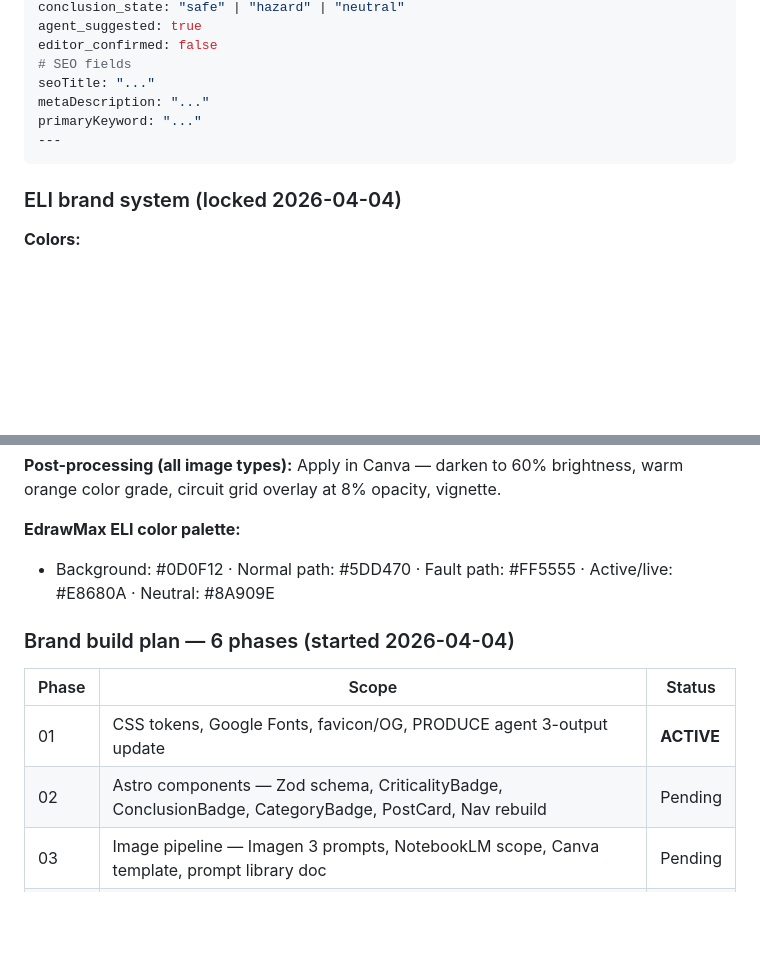
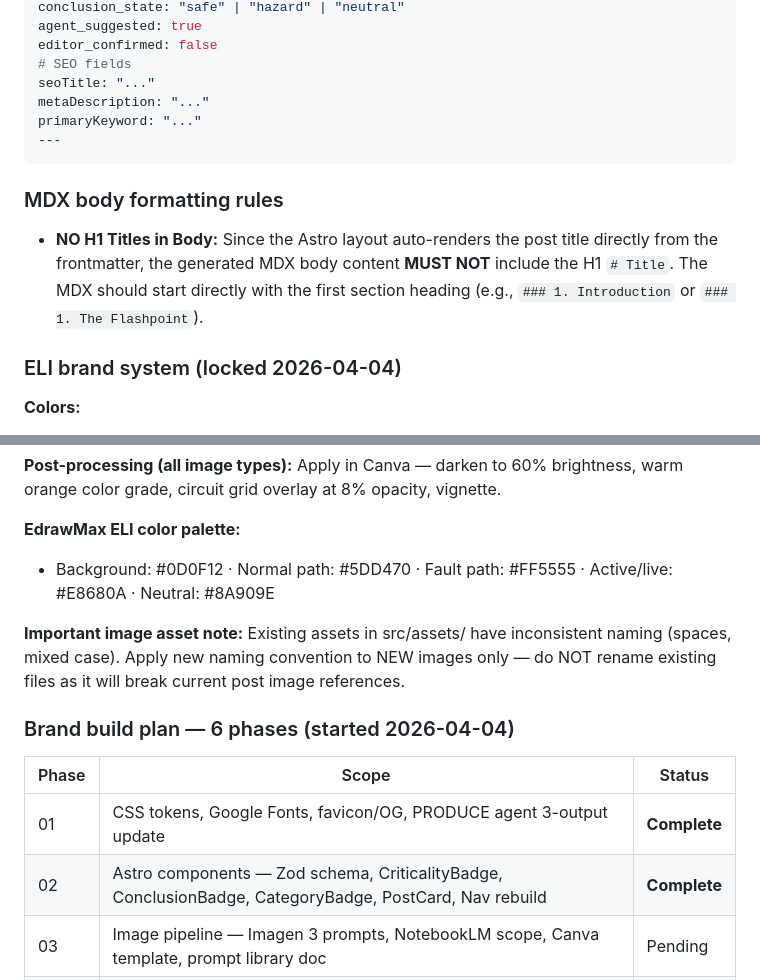
Before and after one commit to jgrahamca-git/Electrical-Safety-Blog, a Markdown page: ELI_Blog_Tracker.md, 2 parts joined by grey strips. GitHub-like rendering; blank space fills up the shorter version.

````diff
--- a/ELI_Blog_Tracker.md
+++ b/ELI_Blog_Tracker.md
@@ -117,6 +131,10 @@ primaryKeyword: "..."
 ---
 ```
 
+### MDX body formatting rules
+
+- **NO H1 Titles in Body:** Since the Astro layout auto-renders the post title directly from the frontmatter, the generated MDX body content **MUST NOT** include the H1 `# Title`. The MDX should start directly with the first section heading (e.g., `### 1. Introduction` or `### 1. The Flashpoint`).
+
 ### ELI brand system (locked 2026-04-04)
 
 **Colors:**
@@ -186,12 +204,14 @@ Example: `eli-grounding-L0-bonding-busbar.jpg`
 **EdrawMax ELI color palette:**
 - Background: #0D0F12 · Normal path: #5DD470 · Fault path: #FF5555 · Active/live: #E8680A · Neutral: #8A909E
 
+**Important image asset note:** Existing assets in src/assets/ have inconsistent naming (spaces, mixed case). Apply new naming convention to NEW images only — do NOT rename existing files as it will break current post image references.
+
 ### Brand build plan — 6 phases (started 2026-04-04)
 
 | Phase | Scope | Status |
 |-------|-------|--------|
-| 01 | CSS tokens, Google Fonts, favicon/OG, PRODUCE agent 3-output update | **ACTIVE** |
-| 02 | Astro components — Zod schema, CriticalityBadge, ConclusionBadge, CategoryBadge, PostCard, Nav rebuild | Pending |
+| 01 | CSS tokens, Google Fonts, favicon/OG, PRODUCE agent 3-output update | **Complete** |
+| 02 | Astro components — Zod schema, CriticalityBadge, ConclusionBadge, CategoryBadge, PostCard, Nav rebuild | **Complete** |
 | 03 | Image pipeline — Imagen 3 prompts, NotebookLM scope, Canva template, prompt library doc | Pending |
 | 04 | SEO — keyword universe, JSON-LD schema, SEO frontmatter fields in Astro | Pending |
 | 05 | LinkedIn — Canva graphic templates (4 criticality variants), post copy templates, scheduling | Pending |
````
Also changed, not shown: other parts of ELI_Blog_Tracker.md (+52 -15 lines).
